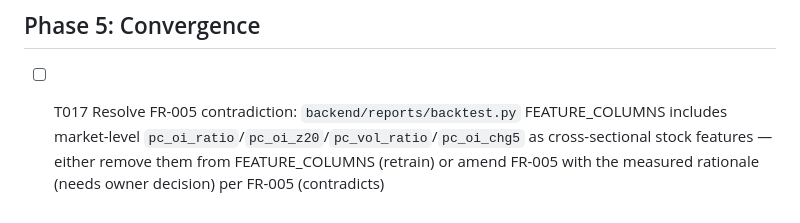
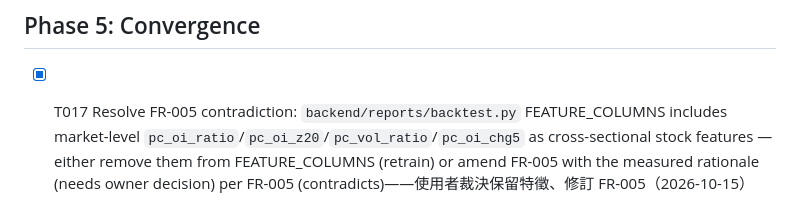
Before and after one commit to hank716/fin_chat_ai, a Markdown page: specs/016-market-regime-taifex/tasks.md, the part around the change. GitHub-like rendering.

```diff
--- a/specs/016-market-regime-taifex/tasks.md
+++ b/specs/016-market-regime-taifex/tasks.md
@@ -42,4 +42,4 @@
 
 ## Phase 5: Convergence
 
-- [ ] T017 Resolve FR-005 contradiction: `backend/reports/backtest.py` FEATURE_COLUMNS includes market-level `pc_oi_ratio`/`pc_oi_z20`/`pc_vol_ratio`/`pc_oi_chg5` as cross-sectional stock features — either remove them from FEATURE_COLUMNS (retrain) or amend FR-005 with the measured rationale (needs owner decision) per FR-005 (contradicts)
+- [x] T017 Resolve FR-005 contradiction: `backend/reports/backtest.py` FEATURE_COLUMNS includes market-level `pc_oi_ratio`/`pc_oi_z20`/`pc_vol_ratio`/`pc_oi_chg5` as cross-sectional stock features — either remove them from FEATURE_COLUMNS (retrain) or amend FR-005 with the measured rationale (needs owner decision) per FR-005 (contradicts)——使用者裁決保留特徵、修訂 FR-005（2026-10-15）
```
Also changed, not shown: specs/016-market-regime-taifex/spec.md (+4 -1 lines).
